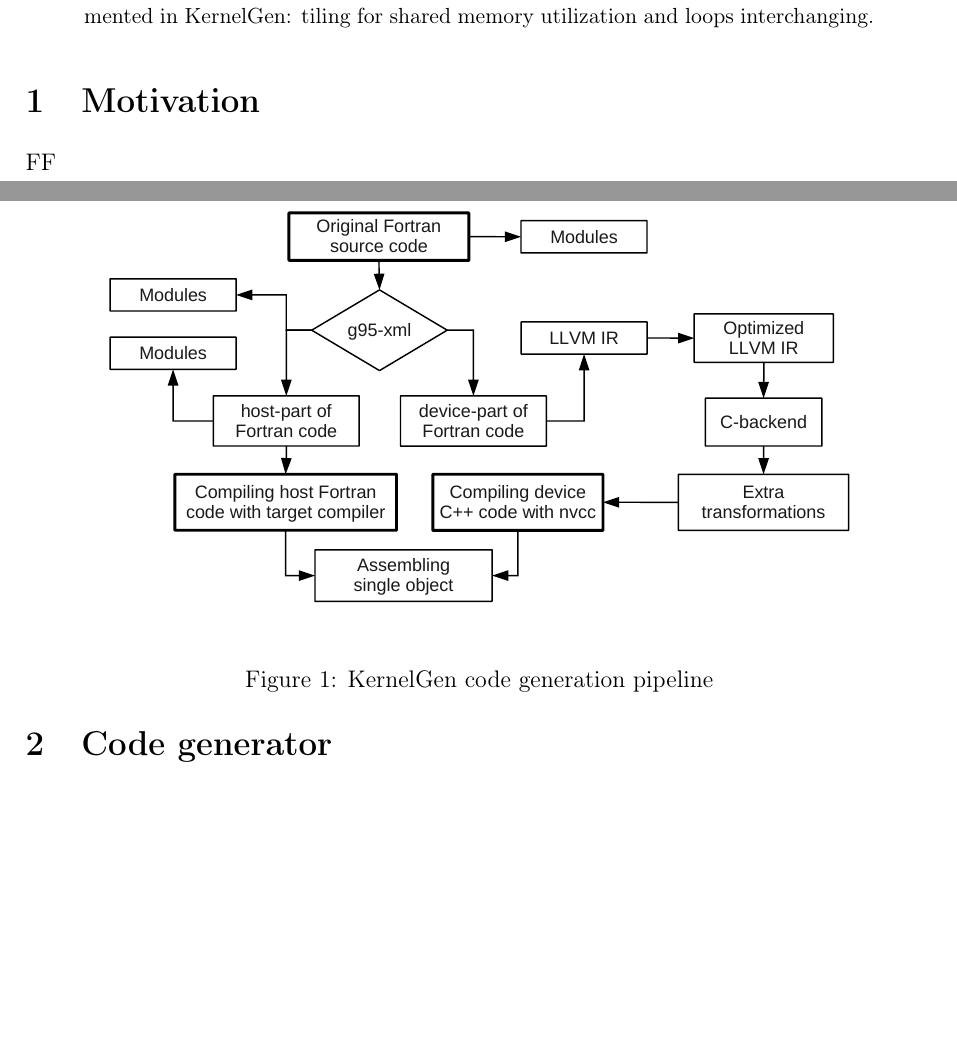
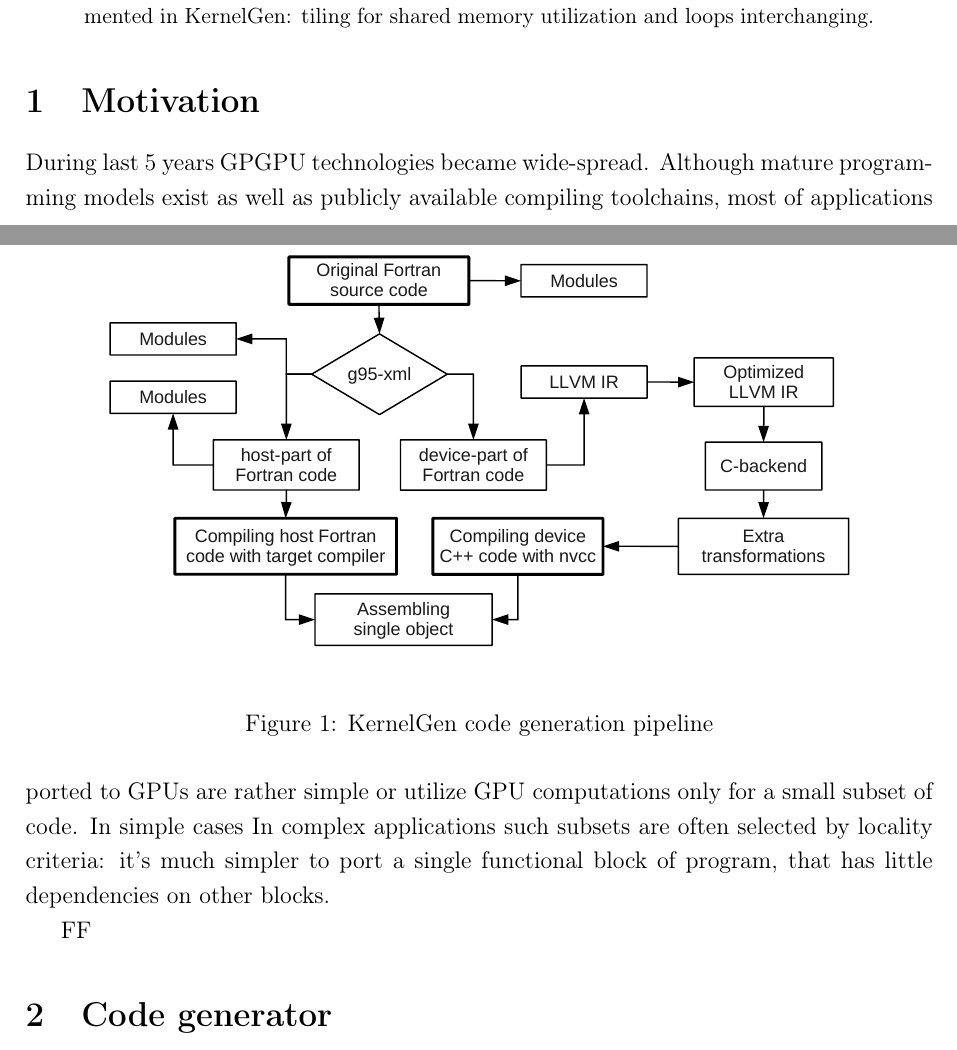
Before and after one commit to dmikushin/kernelgen, a LaTeX paper (doc/claim/claim.tex): two parts of pages 1 and 2 of 5, joined at a grey line, cut so that both start at the same text, the shorter picture padded with empty space. Compiled offline with pdfLaTeX.

```diff
--- a/doc/claim/claim.tex
+++ b/doc/claim/claim.tex
@@ -34,6 +34,8 @@
 
 \section{Motivation}
 
+During last 5 years GPGPU technologies became wide-spread. Although mature programming models exist as well as publicly available compiling toolchains, most of applications ported to GPUs are rather simple or utilize GPU computations only for a small subset of code. In simple cases   In complex applications such subsets are often selected by locality criteria: it's much simpler to port a single functional block of program, that has little dependencies on other blocks.
+
 FF
 
 \section{Code generator}
```
Also changed, not shown: doc/claim/claim.pdf, doc/claim/claim.tex (2 more changed lines), 3 other files.
